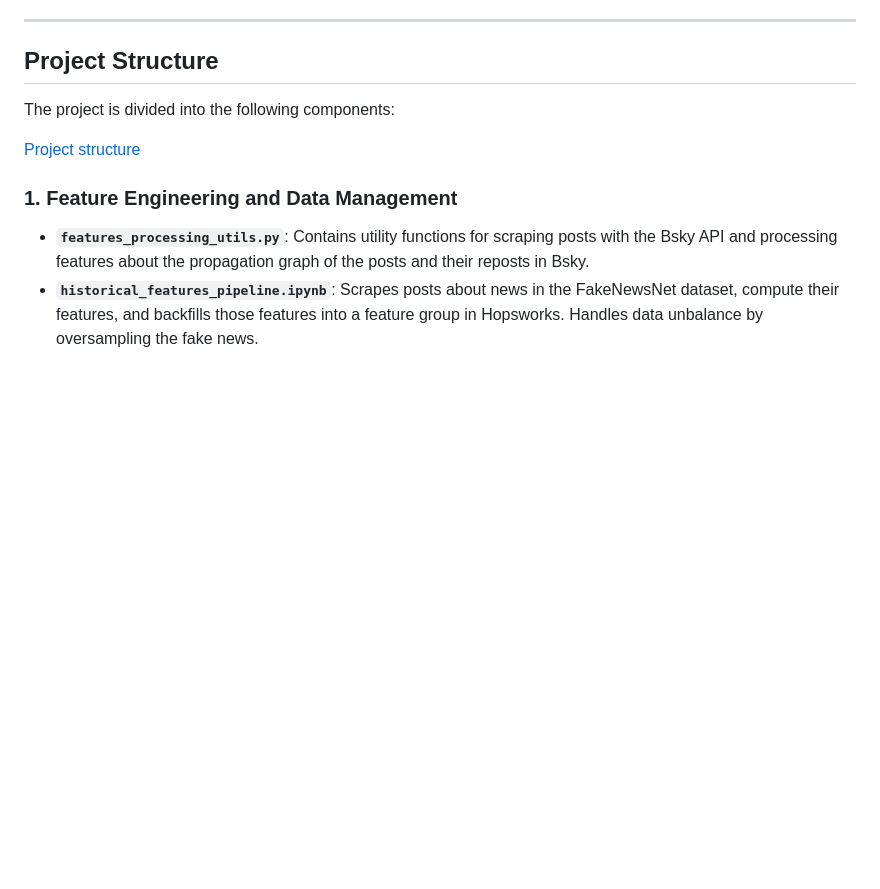
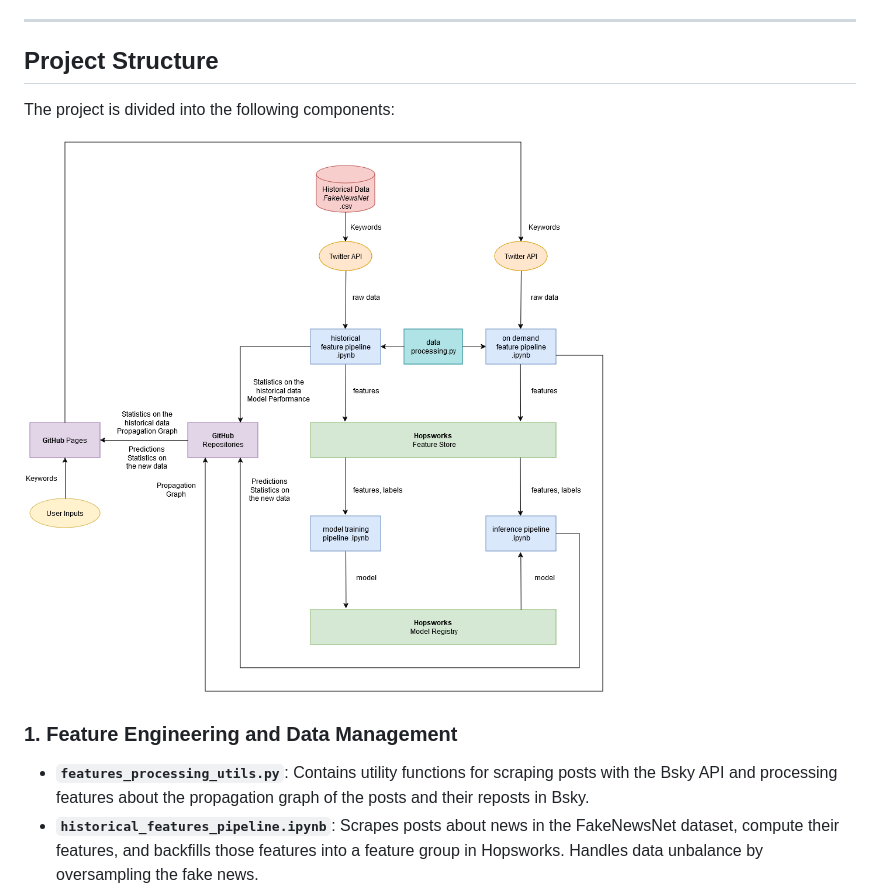
Before and after one commit to celdot/fake_news_bsky_detector, a Markdown page: README.md, the part around the change. GitHub-like rendering; blank space fills up the shorter version.

Commit message:
added project structure

```diff
--- a/README.md
+++ b/README.md
@@ -15,7 +15,7 @@ This project implements a pipeline for fake news detection, using the propagatio
 
 The project is divided into the following components:
 
-[Project structure](/img/fake_news_project_structure.png)
+![Project structure](/img/fake_news_project_structure.png)
 
 ### 1. **Feature Engineering and Data Management**
 - **`features_processing_utils.py`**: Contains utility functions for scraping posts with the Bsky API and processing features about the propagation graph of the posts and their reposts in Bsky.
```
